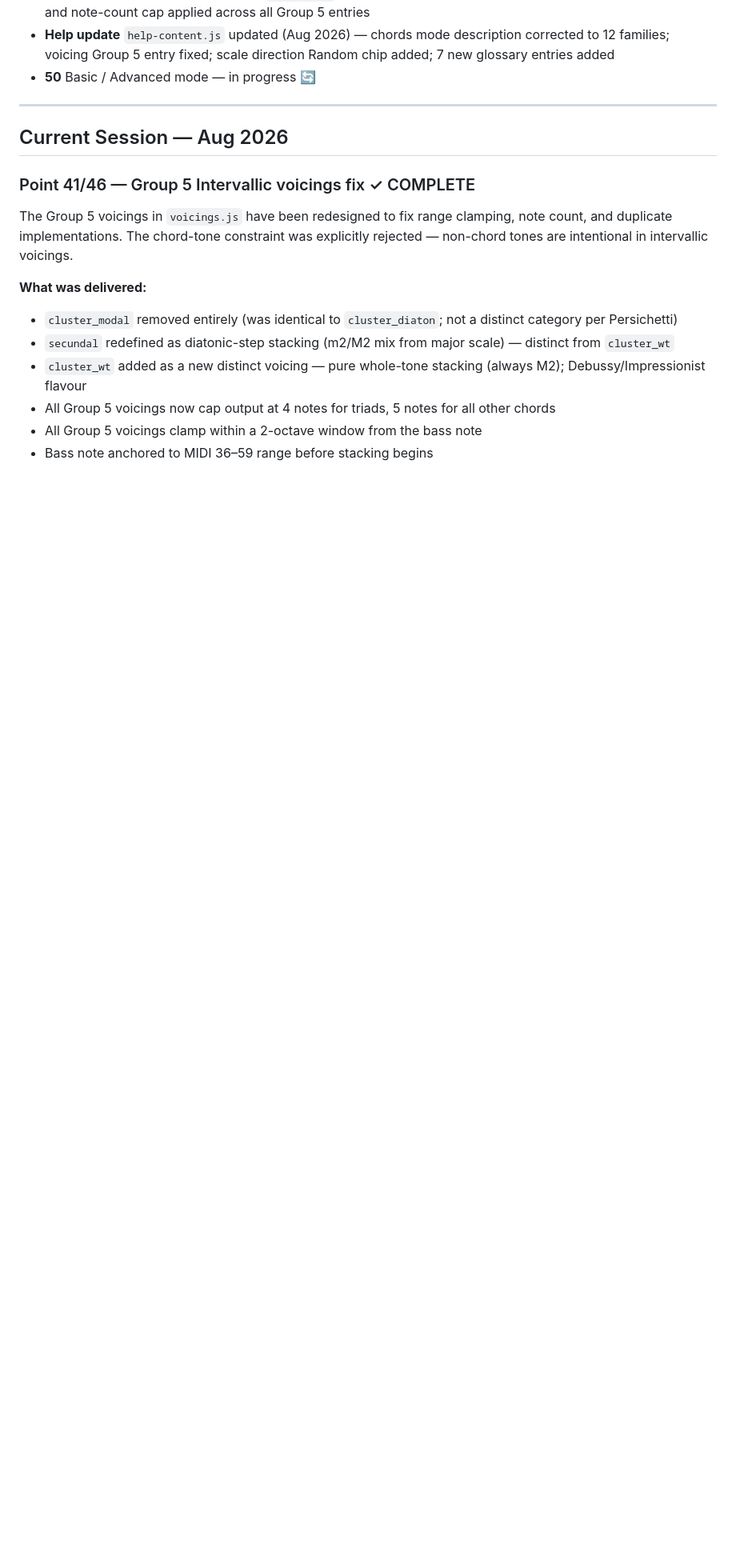
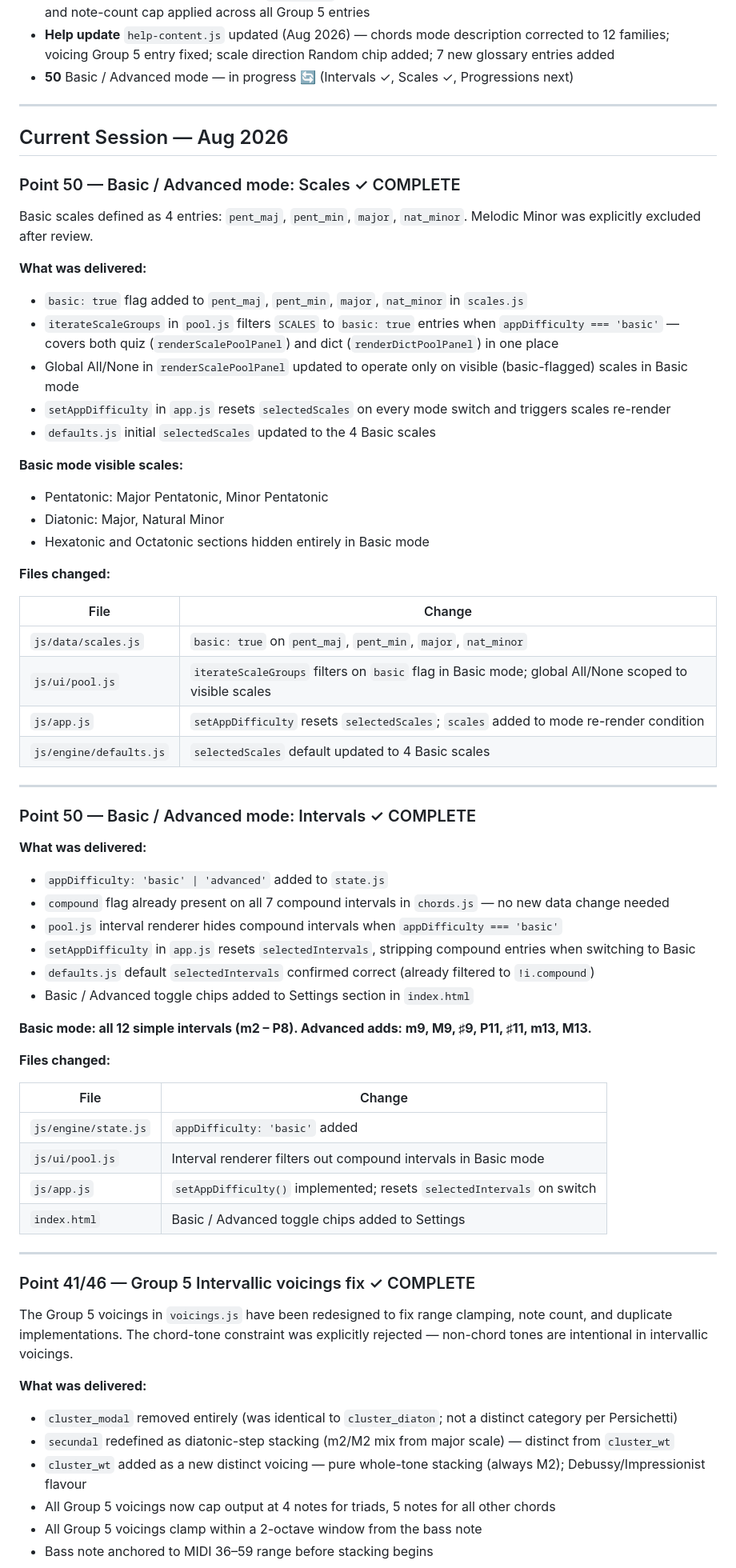
Before and after one commit to GuitarsAI/earTrainingJS, a Markdown page: ear_trainer_app_plan.md, the part around one of its changes. Shown at 80% size. GitHub-like rendering; blank space fills up the shorter version.

```diff
--- a/ear_trainer_app_plan.md
+++ b/ear_trainer_app_plan.md
@@ -64,11 +64,61 @@
 - **Mobile-2** Small-phone header overhaul ✓ (Aug 2026) — see current session notes below
 - **41/46 — Group 5 fix** Intervallic voicings redesigned ✓ (Aug 2026) — `cluster_modal` removed, `secundal` redefined as diatonic-step stacking, `cluster_wt` added as distinct pure-whole-tone voicing; range clamping and note-count cap applied across all Group 5 entries
 - **Help update** `help-content.js` updated (Aug 2026) — chords mode description corrected to 12 families; voicing Group 5 entry fixed; scale direction Random chip added; 7 new glossary entries added
-- **50** Basic / Advanced mode — in progress 🔄
+- **50** Basic / Advanced mode — in progress 🔄 (Intervals ✓, Scales ✓, Progressions next)
 
 ---
 
 ## Current Session — Aug 2026
+
+### Point 50 — Basic / Advanced mode: Scales ✓ COMPLETE
+
+Basic scales defined as 4 entries: `pent_maj`, `pent_min`, `major`, `nat_minor`. Melodic Minor was explicitly excluded after review.
+
+**What was delivered:**
+- `basic: true` flag added to `pent_maj`, `pent_min`, `major`, `nat_minor` in `scales.js`
+- `iterateScaleGroups` in `pool.js` filters `SCALES` to `basic: true` entries when `appDifficulty === 'basic'` — covers both quiz (`renderScalePoolPanel`) and dict (`renderDictPoolPanel`) in one place
+- Global All/None in `renderScalePoolPanel` updated to operate only on visible (basic-flagged) scales in Basic mode
+- `setAppDifficulty` in `app.js` resets `selectedScales` on every mode switch and triggers scales re-render
+- `defaults.js` initial `selectedScales` updated to the 4 Basic scales
+
+**Basic mode visible scales:**
+- Pentatonic: Major Pentatonic, Minor Pentatonic
+- Diatonic: Major, Natural Minor
+- Hexatonic and Octatonic sections hidden entirely in Basic mode
+
+**Files changed:**
+
+| File | Change |
+|---|---|
+| `js/data/scales.js` | `basic: true` on `pent_maj`, `pent_min`, `major`, `nat_minor` |
+| `js/ui/pool.js` | `iterateScaleGroups` filters on `basic` flag in Basic mode; global All/None scoped to visible scales |
+| `js/app.js` | `setAppDifficulty` resets `selectedScales`; `scales` added to mode re-render condition |
+| `js/engine/defaults.js` | `selectedScales` default updated to 4 Basic scales |
+
+---
+
+### Point 50 — Basic / Advanced mode: Intervals ✓ COMPLETE
+
+**What was delivered:**
+- `appDifficulty: 'basic' | 'advanced'` added to `state.js`
+- `compound` flag already present on all 7 compound intervals in `chords.js` — no new data change needed
+- `pool.js` interval renderer hides compound intervals when `appDifficulty === 'basic'`
+- `setAppDifficulty` in `app.js` resets `selectedIntervals`, stripping compound entries when switching to Basic
+- `defaults.js` default `selectedIntervals` confirmed correct (already filtered to `!i.compound`)
+- Basic / Advanced toggle chips added to Settings section in `index.html`
+
+**Basic mode: all 12 simple intervals (m2 – P8). Advanced adds: m9, M9, ♯9, P11, ♯11, m13, M13.**
+
+**Files changed:**
+
+| File | Change |
+|---|---|
+| `js/engine/state.js` | `appDifficulty: 'basic'` added |
+| `js/ui/pool.js` | Interval renderer filters out compound intervals in Basic mode |
+| `js/app.js` | `setAppDifficulty()` implemented; resets `selectedIntervals` on switch |
+| `index.html` | Basic / Advanced toggle chips added to Settings |
+
+---
 
 ### Point 41/46 — Group 5 Intervallic voicings fix ✓ COMPLETE
 
```
Also changed, not shown: other parts of ear_trainer_app_plan.md (+33 -14 lines).
